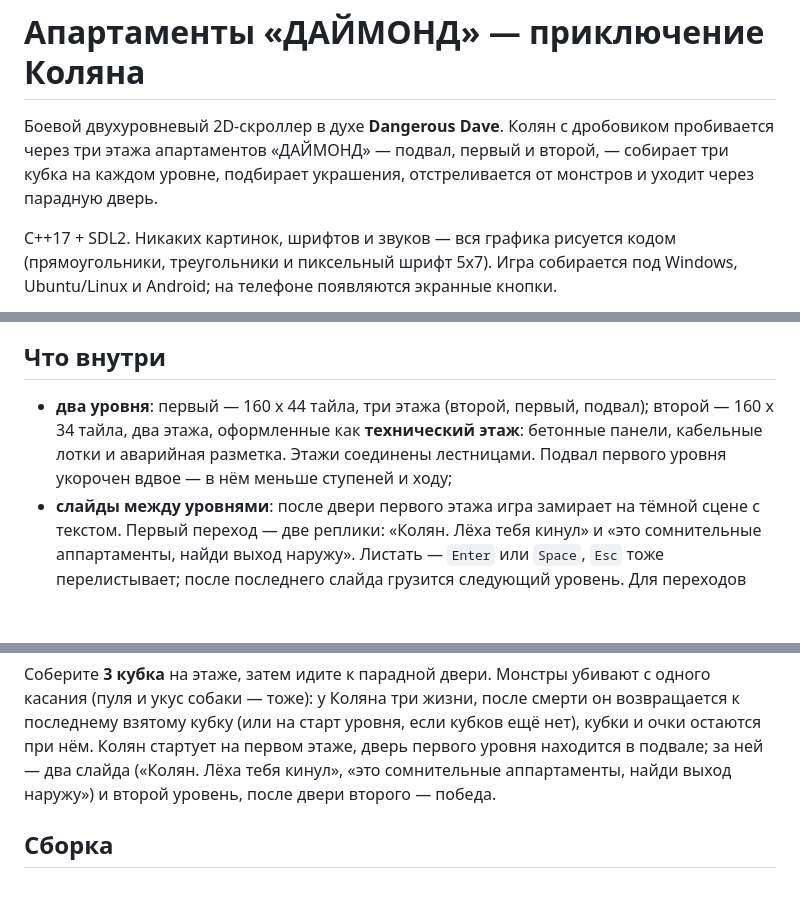
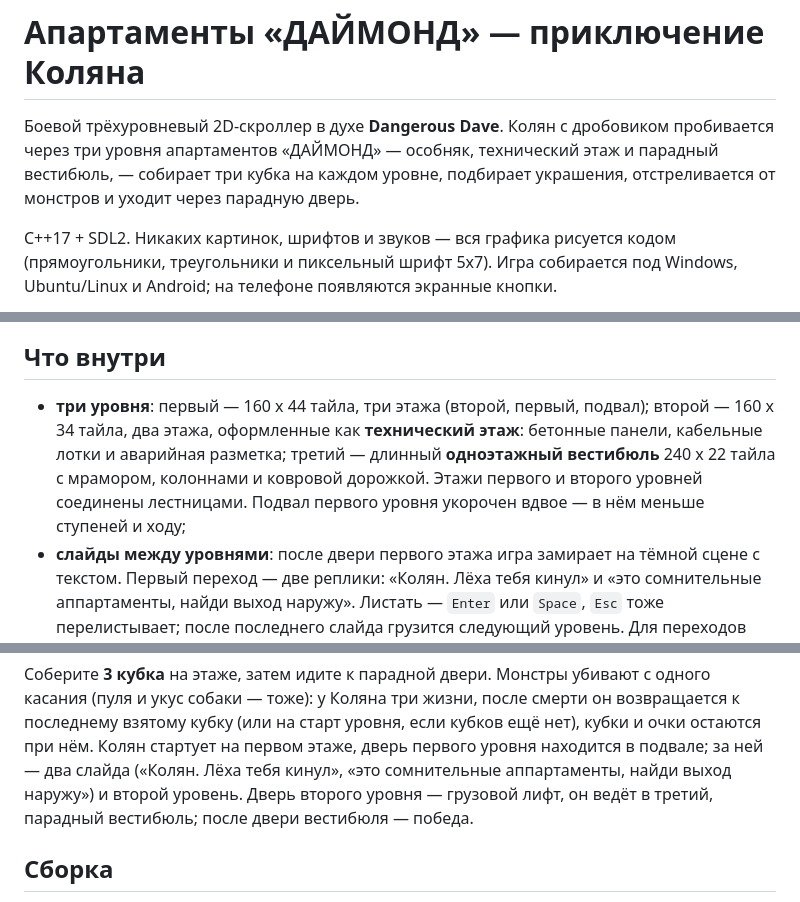
Before and after one commit to nikodimslodavan-coder/kolek, a Markdown page: README.md, 3 parts joined by grey strips. GitHub-like rendering; blank space fills up the shorter version.

```diff
--- a/README.md
+++ b/README.md
@@ -1,9 +1,9 @@
 # Апартаменты «ДАЙМОНД» — приключение Коляна
 
-Боевой двухуровневый 2D-скроллер в духе **Dangerous Dave**. Колян с дробовиком
-пробивается через три этажа апартаментов «ДАЙМОНД» — подвал, первый и второй, —
-собирает три кубка на каждом уровне, подбирает украшения, отстреливается от
-монстров и уходит через парадную дверь.
+Боевой трёхуровневый 2D-скроллер в духе **Dangerous Dave**. Колян с дробовиком
+пробивается через три уровня апартаментов «ДАЙМОНД» — особняк, технический
+этаж и парадный вестибюль, — собирает три кубка на каждом уровне, подбирает
+украшения, отстреливается от монстров и уходит через парадную дверь.
 
 C++17 + SDL2. Никаких картинок, шрифтов и звуков — вся графика рисуется кодом
 (прямоугольники, треугольники и пиксельный шрифт 5x7). Игра собирается под
@@ -13,11 +13,13 @@ Windows, Ubuntu/Linux и Android; на телефоне появляются э
 
 ## Что внутри
 
-- **два уровня**: первый — 160 x 44 тайла, три этажа (второй, первый,
+- **три уровня**: первый — 160 x 44 тайла, три этажа (второй, первый,
   подвал); второй — 160 x 34 тайла, два этажа, оформленные как
   **технический этаж**: бетонные панели, кабельные лотки и аварийная
-  разметка. Этажи соединены лестницами. Подвал первого уровня укорочен
-  вдвое — в нём меньше ступеней и ходу;
+  разметка; третий — длинный **одноэтажный вестибюль** 240 x 22 тайла с
+  мрамором, колоннами и ковровой дорожкой. Этажи первого и второго уровней
+  соединены лестницами. Подвал первого уровня укорочен вдвое — в нём меньше
+  ступеней и ходу;
 - **слайды между уровнями**: после двери первого этажа игра замирает на тёмной
   сцене с текстом. Первый переход — две реплики: «Колян. Лёха тебя кинул» и
   «это сомнительные аппартаменты, найди выход наружу». Листать — `Enter` или
@@ -167,7 +178,8 @@ Android тоже поддерживает.
 очки остаются при нём. Колян стартует на
 первом этаже, дверь первого уровня находится в подвале; за ней — два слайда
 («Колян. Лёха тебя кинул», «это сомнительные аппартаменты, найди выход наружу»)
-и второй уровень, после двери второго — победа.
+и второй уровень. Дверь второго уровня — грузовой лифт, он ведёт в третий,
+парадный вестибюль; после двери вестибюля — победа.
 
 ## Сборка
 
```
Also changed, not shown: other parts of README.md (+45 -25 lines), screenshots/shot_level3.png (added), screenshots/shot_levelselect.png, screenshots/shot_win.png, 3 other files.
